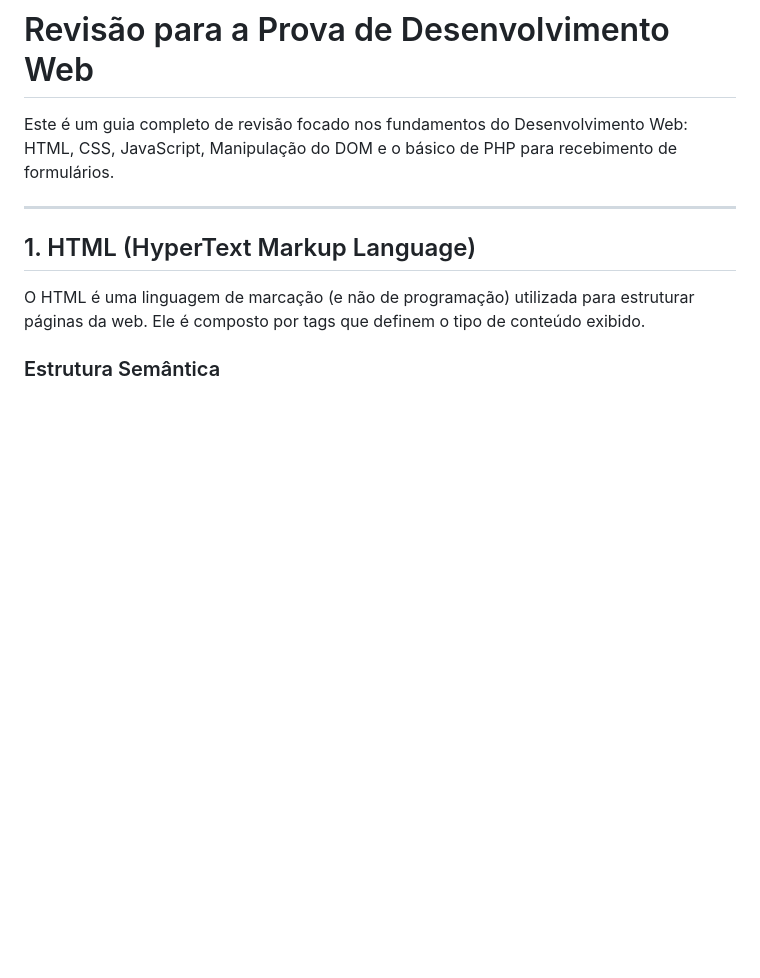
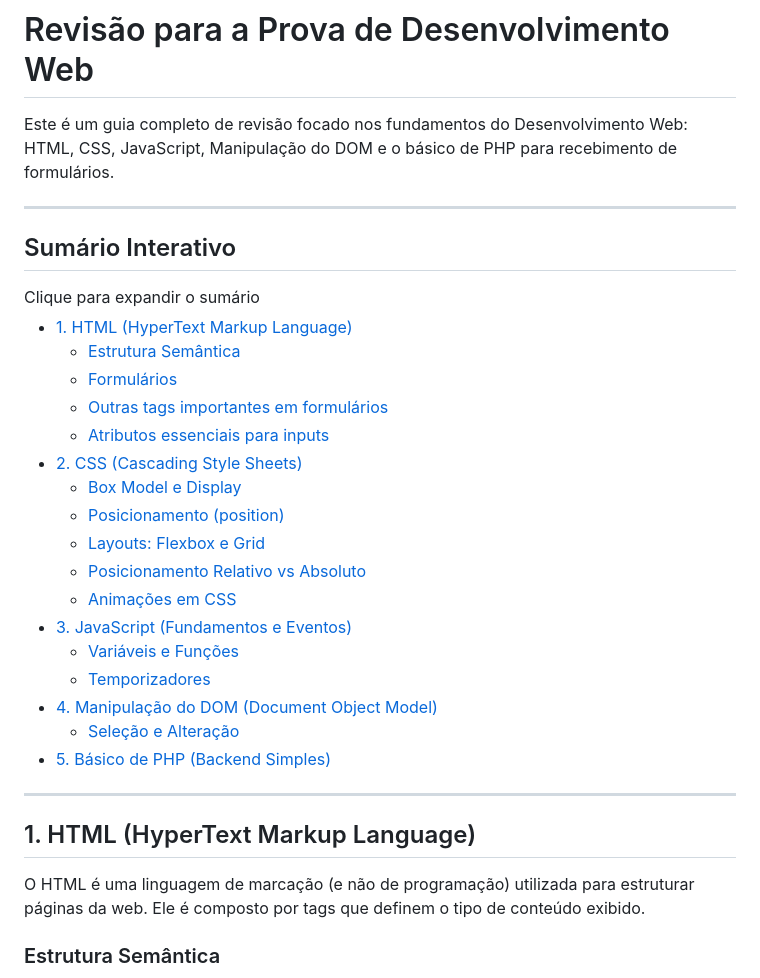
Before and after one commit to Gabriel-E-S/UEPG, a Markdown page: Desenvolvimento Web/RevisaoProva1/README.md, the part around the change. Rendered like a GitHub page; blank space fills up the shorter version.

Commit message:
feat: add de um sumário interativo

```diff
--- a/Desenvolvimento Web/RevisaoProva1/README.md
+++ b/Desenvolvimento Web/RevisaoProva1/README.md
@@ -1,6 +1,33 @@
 # Revisão para a Prova de Desenvolvimento Web
 
 Este é um guia completo de revisão focado nos fundamentos do Desenvolvimento Web: HTML, CSS, JavaScript, Manipulação do DOM e o básico de PHP para recebimento de formulários.
+
+---
+
+## Sumário Interativo
+
+
+<summary>Clique para expandir o sumário</summary>
+
+- [1. HTML (HyperText Markup Language)](#1-html-hypertext-markup-language)
+  - [Estrutura Semântica](#estrutura-semântica)
+  - [Formulários](#formulários)
+  - [Outras tags importantes em formulários](#outras-tags-importantes-em-formulários)
+  - [Atributos essenciais para inputs](#atributos-essenciais-para-inputs)
+- [2. CSS (Cascading Style Sheets)](#2-css-cascading-style-sheets)
+  - [Box Model e Display](#box-model-e-display)
+  - [Posicionamento (position)](#posicionamento-position)
+  - [Layouts: Flexbox e Grid](#layouts-flexbox-e-grid)
+  - [Posicionamento Relativo vs Absoluto](#posicionamento-relativo-vs-absoluto)
+  - [Animações em CSS](#animações-em-css)
+- [3. JavaScript (Fundamentos e Eventos)](#3-javascript-fundamentos-e-eventos)
+  - [Variáveis e Funções](#variáveis-e-funções)
+  - [Temporizadores](#temporizadores)
+- [4. Manipulação do DOM (Document Object Model)](#4-manipulação-do-dom-document-object-model)
+  - [Seleção e Alteração](#seleção-e-alteração)
+- [5. Básico de PHP (Backend Simples)](#5-básico-de-php-backend-simples)
+
+
 
 ---
 
```
